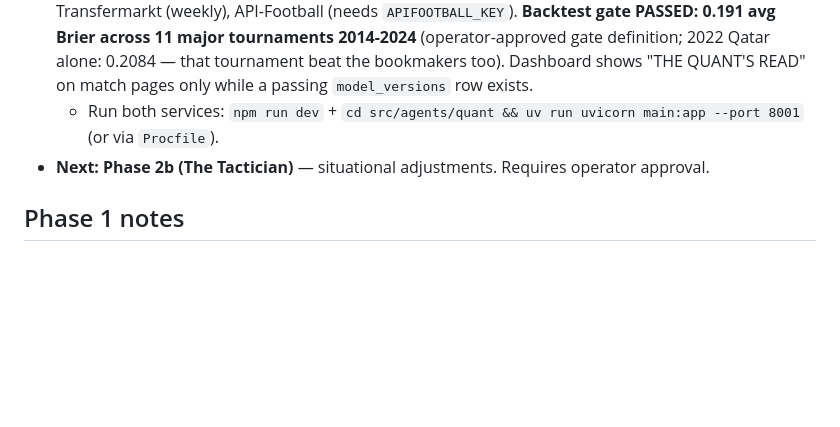
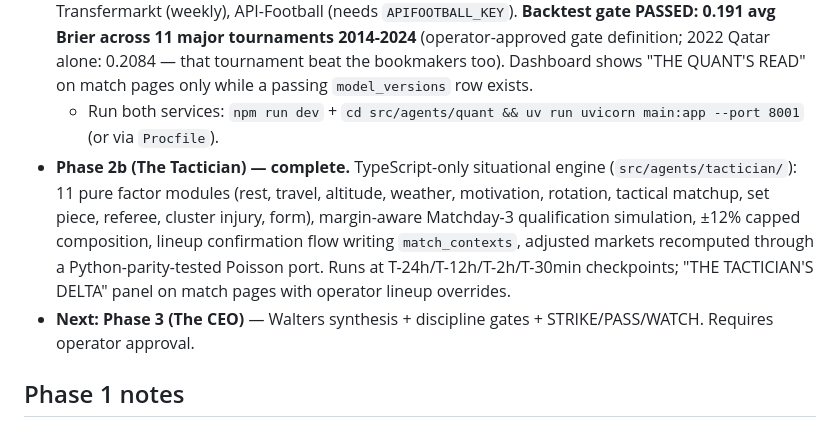
Before and after one commit to yungdeeej/SoccerSB, a Markdown page: README.md, the part around the change. Rendered like a GitHub page; blank space fills up the shorter version.

Commit message:
docs: README Phase 2b status
Co-Authored-By: Claude Fable 5 <noreply@anthropic.com>

```diff
--- a/README.md
+++ b/README.md
@@ -73,7 +73,8 @@ tests/                   Vitest unit tests
   - **To go live:** set `ODDS_API_KEY` (fixtures + polling start automatically on boot) and `TELEGRAM_BOT_TOKEN` / `TELEGRAM_CHAT_ID` in `.env`, then restart. Without keys the server runs with manual workflows only.
 - **Phase 2a (The Quant) — complete.** Python FastAPI service (`src/agents/quant/`, port 8001): Bivariate Poisson with Dixon-Coles correction + draw inflation, Elo/market-value/xG composite ratings, venue factor (host/altitude/travel), all 8 v1 markets, seeded bootstrap CIs. Data loaders: eloratings.net (daily), Transfermarkt (weekly), API-Football (needs `APIFOOTBALL_KEY`). **Backtest gate PASSED: 0.191 avg Brier across 11 major tournaments 2014-2024** (operator-approved gate definition; 2022 Qatar alone: 0.2084 — that tournament beat the bookmakers too). Dashboard shows "THE QUANT'S READ" on match pages only while a passing `model_versions` row exists.
   - Run both services: `npm run dev` + `cd src/agents/quant && uv run uvicorn main:app --port 8001` (or via `Procfile`).
-- **Next: Phase 2b (The Tactician)** — situational adjustments. Requires operator approval.
+- **Phase 2b (The Tactician) — complete.** TypeScript-only situational engine (`src/agents/tactician/`): 11 pure factor modules (rest, travel, altitude, weather, motivation, rotation, tactical matchup, set piece, referee, cluster injury, form), margin-aware Matchday-3 qualification simulation, ±12% capped composition, lineup confirmation flow writing `match_contexts`, adjusted markets recomputed through a Python-parity-tested Poisson port. Runs at T-24h/T-12h/T-2h/T-30min checkpoints; "THE TACTICIAN'S DELTA" panel on match pages with operator lineup overrides.
+- **Next: Phase 3 (The CEO)** — Walters synthesis + discipline gates + STRIKE/PASS/WATCH. Requires operator approval.
 
 ## Phase 1 notes
 
```
